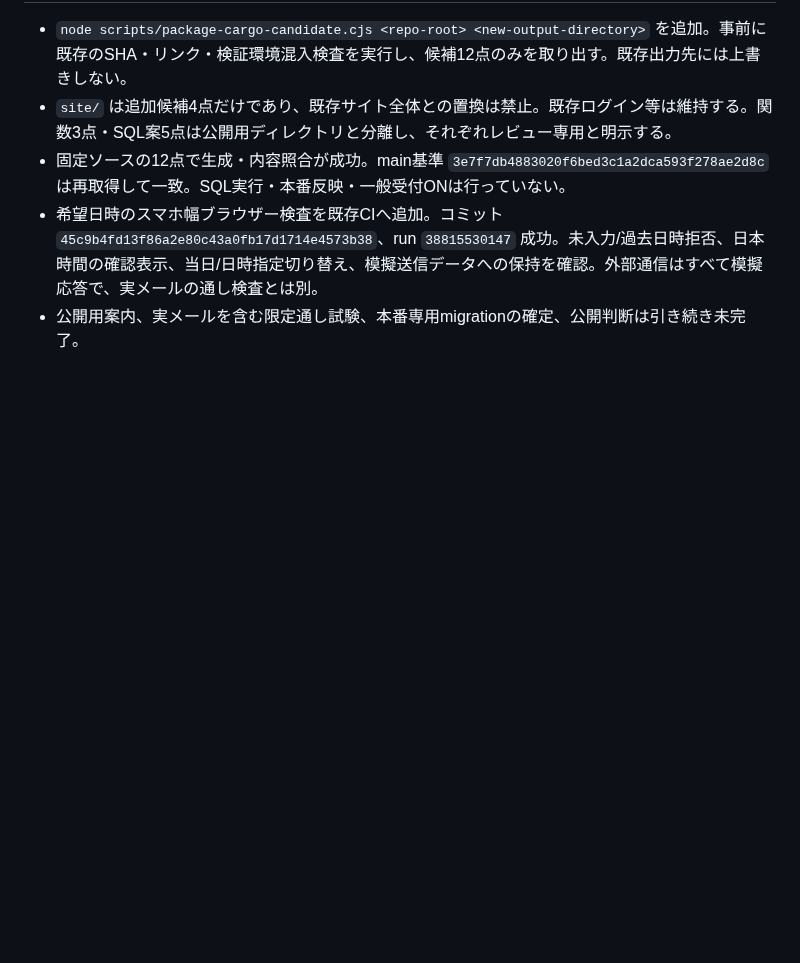
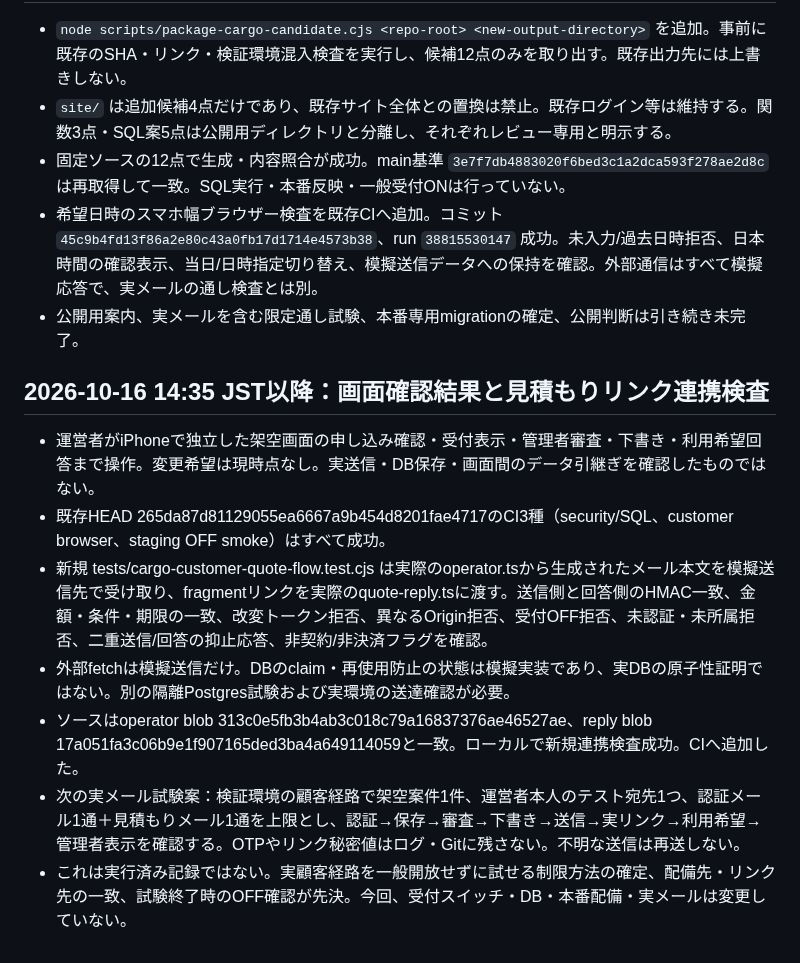
Before and after one commit to yuka19910307-create/rainbow-driver, a Markdown page: docs/cargo-production-rollout.review.md, the part around the change. Rendered like a GitHub page; blank space fills up the shorter version.

Commit message:
docs: record iPhone review and bounded mail integration verification

```diff
--- a/docs/cargo-production-rollout.review.md
+++ b/docs/cargo-production-rollout.review.md
@@ -129,3 +129,13 @@
 - 固定ソースの12点で生成・内容照合が成功。main基準 `3e7f7db4883020f6bed3c1a2dca593f278ae2d8c` は再取得して一致。SQL実行・本番反映・一般受付ONは行っていない。
 - 希望日時のスマホ幅ブラウザー検査を既存CIへ追加。コミット `45c9b4fd13f86a2e80c43a0fb17d1714e4573b38`、run `38815530147` 成功。未入力/過去日時拒否、日本時間の確認表示、当日/日時指定切り替え、模擬送信データへの保持を確認。外部通信はすべて模擬応答で、実メールの通し検査とは別。
 - 公開用案内、実メールを含む限定通し試験、本番専用migrationの確定、公開判断は引き続き未完了。
+
+## 2026-10-16 14:35 JST以降：画面確認結果と見積もりリンク連携検査
+
+- 運営者がiPhoneで独立した架空画面の申し込み確認・受付表示・管理者審査・下書き・利用希望回答まで操作。変更希望は現時点なし。実送信・DB保存・画面間のデータ引継ぎを確認したものではない。
+- 既存HEAD 265da87d81129055ea6667a9b454d8201fae4717のCI3種（security/SQL、customer browser、staging OFF smoke）はすべて成功。
+- 新規 tests/cargo-customer-quote-flow.test.cjs は実際のoperator.tsから生成されたメール本文を模擬送信先で受け取り、fragmentリンクを実際のquote-reply.tsに渡す。送信側と回答側のHMAC一致、金額・条件・期限の一致、改変トークン拒否、異なるOrigin拒否、受付OFF拒否、未認証・未所属拒否、二重送信/回答の抑止応答、非契約/非決済フラグを確認。
+- 外部fetchは模擬送信だけ。DBのclaim・再使用防止の状態は模擬実装であり、実DBの原子性証明ではない。別の隔離Postgres試験および実環境の送達確認が必要。
+- ソースはoperator blob 313c0e5fb3b4ab3c018c79a16837376ae46527ae、reply blob 17a051fa3c06b9e1f907165ded3ba4a649114059と一致。ローカルで新規連携検査成功。CIへ追加した。
+- 次の実メール試験案：検証環境の顧客経路で架空案件1件、運営者本人のテスト宛先1つ、認証メール1通＋見積もりメール1通を上限とし、認証→保存→審査→下書き→送信→実リンク→利用希望→管理者表示を確認する。OTPやリンク秘密値はログ・Gitに残さない。不明な送信は再送しない。
+- これは実行済み記録ではない。実顧客経路を一般開放せずに試せる制限方法の確定、配備先・リンク先の一致、試験終了時のOFF確認が先決。今回、受付スイッチ・DB・本番配備・実メールは変更していない。
```
